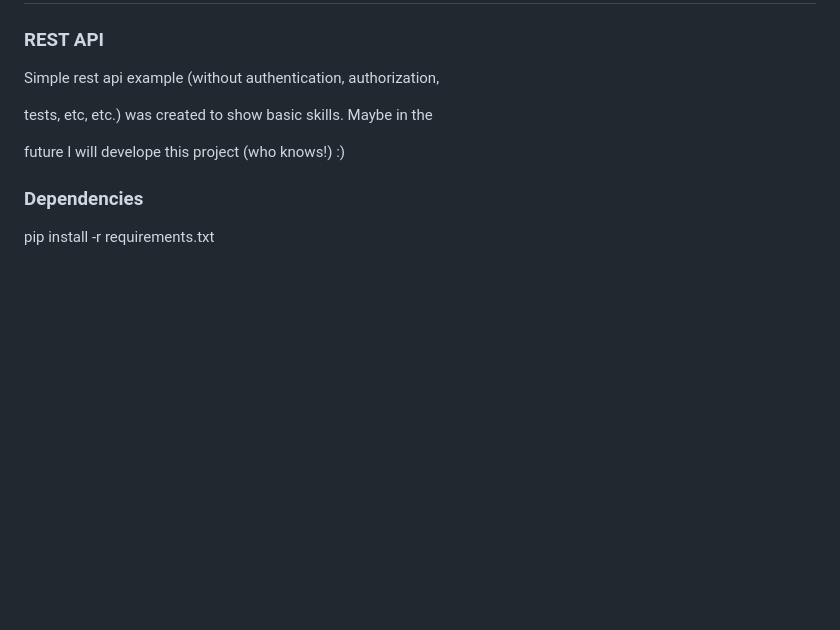
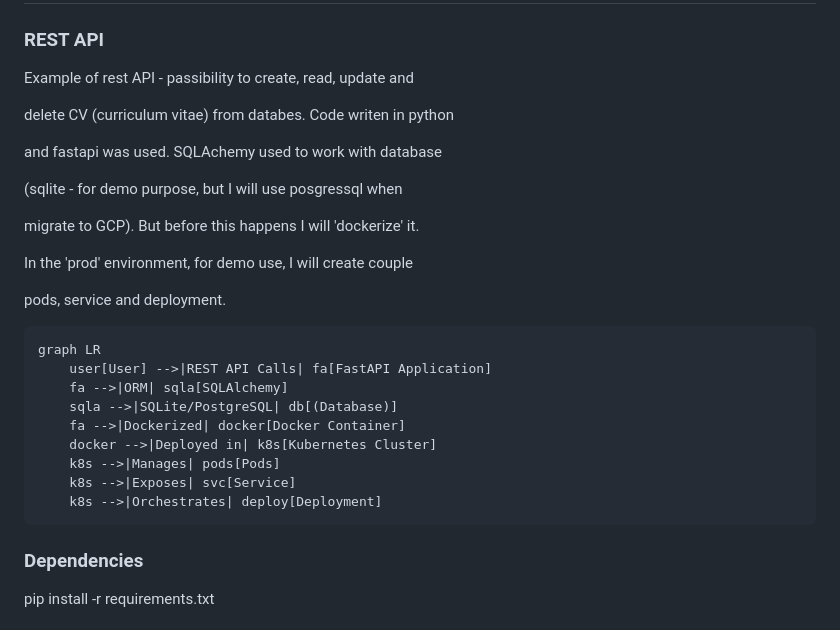
Before and after one commit to przemektutur/fastApiGCP, a Markdown page: README.md, the part around the change. Drawn GitHub-style; blank space fills up the shorter version.

Commit message:
feat: Update readme with marmaid

````diff
--- a/README.md
+++ b/README.md
@@ -2,11 +2,32 @@
 
 ### REST API
 
-Simple rest api example (without authentication, authorization,
+Example of rest API - passibility to create, read, update and
 
-tests, etc, etc.) was created to show basic skills. Maybe in the
+delete CV (curriculum vitae) from databes. Code writen in python
 
-future I will develope this project (who knows!) :)
+and fastapi was used. SQLAchemy used to work with database
+
+(sqlite - for demo purpose, but I will use posgressql when
+
+migrate to GCP). But before this happens I will 'dockerize' it.
+
+In the 'prod' environment, for demo use, I will create couple
+
+pods, service and deployment.
+
+
+```marmaid
+graph LR
+    user[User] -->|REST API Calls| fa[FastAPI Application]
+    fa -->|ORM| sqla[SQLAlchemy]
+    sqla -->|SQLite/PostgreSQL| db[(Database)]
+    fa -->|Dockerized| docker[Docker Container]
+    docker -->|Deployed in| k8s[Kubernetes Cluster]
+    k8s -->|Manages| pods[Pods]
+    k8s -->|Exposes| svc[Service]
+    k8s -->|Orchestrates| deploy[Deployment]
+```
 
 ### Dependencies
 
````
